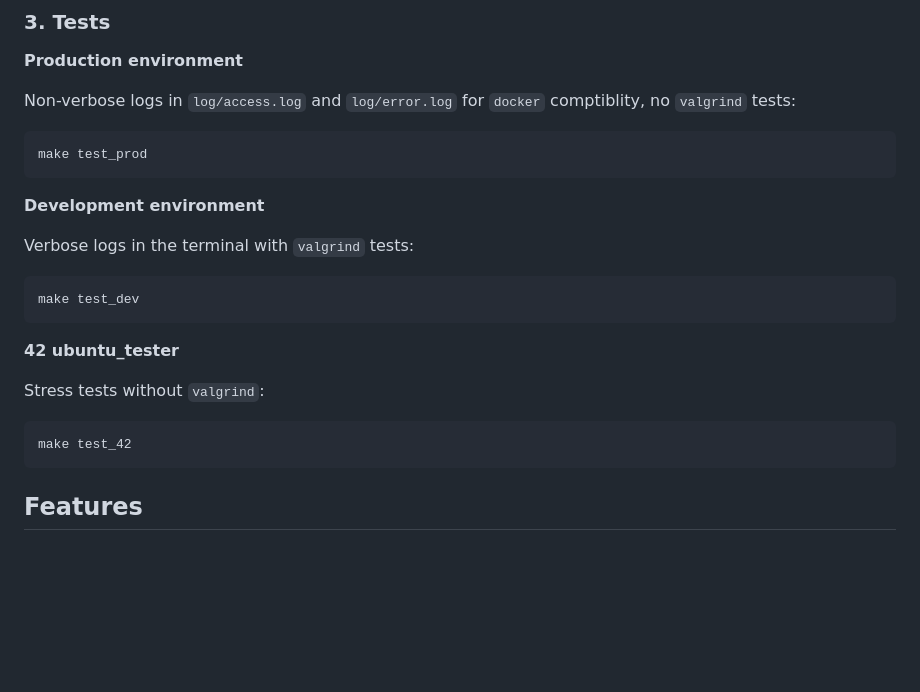
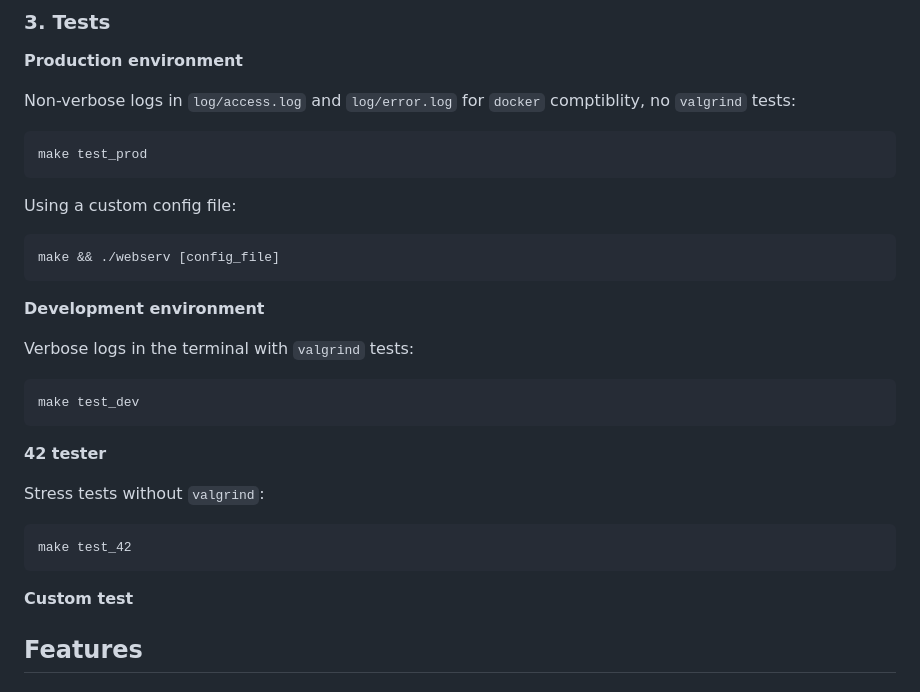
Before and after one commit to edouardproust/webserv, a Markdown page: README.md, the part around the change. Rendered like a GitHub page; blank space fills up the shorter version.

Commit message:
added custom tests in readme how to use

````diff
--- a/README.md
+++ b/README.md
@@ -38,6 +38,10 @@ Non-verbose logs in `log/access.log` and `log/error.log` for `docker` comptiblit
 ```
 make test_prod
 ```
+Using a custom config file:
+```
+make && ./webserv [config_file]
+```
 
 **Development environment**
 
@@ -46,12 +50,14 @@ Verbose logs in the terminal with `valgrind` tests:
 make test_dev
 ```
 
-**42 ubuntu_tester**
+**42 tester**
 
 Stress tests without `valgrind`:
 ```
 make test_42
 ```
+
+**Custom test**
 
 ## Features
 
````
